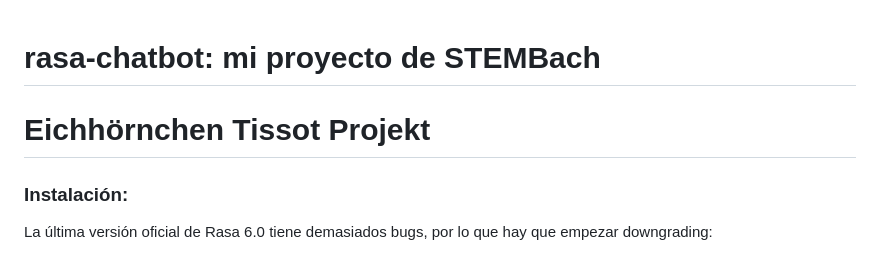
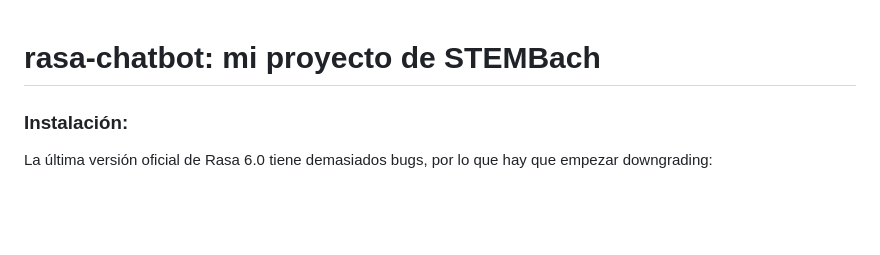
Before and after one commit to Alumno420/rasa-chatbot, a Markdown page: README.md, the part around the change. Drawn GitHub-style; blank space fills up the shorter version.

```diff
--- a/README.md
+++ b/README.md
@@ -1,6 +1,4 @@
 # rasa-chatbot: mi proyecto de STEMBach
-
-# Eichhörnchen Tissot Projekt
 
 ### Instalación:
 La última versión oficial de Rasa 6.0 tiene demasiados bugs, por lo que hay que empezar downgrading:
```
